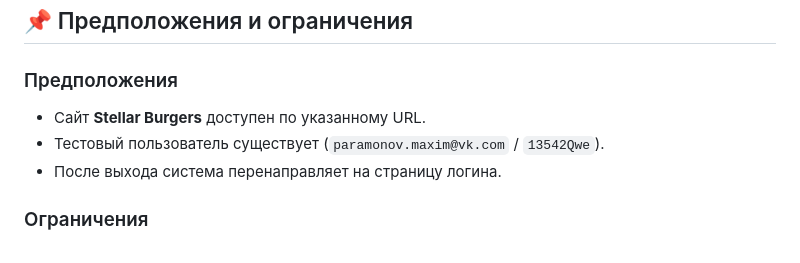
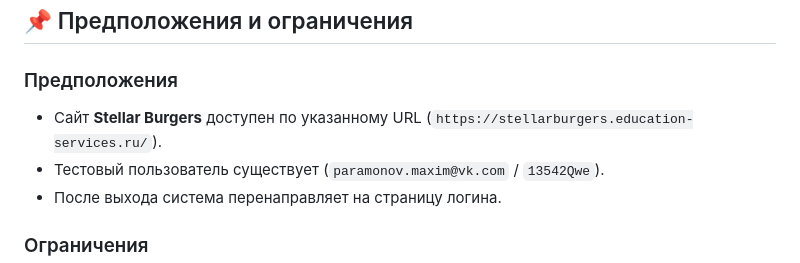
Before and after one commit to ParamonovMO/stellarburgers-tests, a Markdown page: README.md, the part around the change. Drawn GitHub-style.

```diff
--- a/README.md
+++ b/README.md
@@ -176,7 +176,7 @@ stellarburgers-tests/
 
 ### Предположения
 
-- Сайт **Stellar Burgers** доступен по указанному URL.
+- Сайт **Stellar Burgers** доступен по указанному URL (`https://stellarburgers.education-services.ru/`).
 - Тестовый пользователь существует (`paramonov.maxim@vk.com` / `13542Qwe`).
 - После выхода система перенаправляет на страницу логина.
 
```
